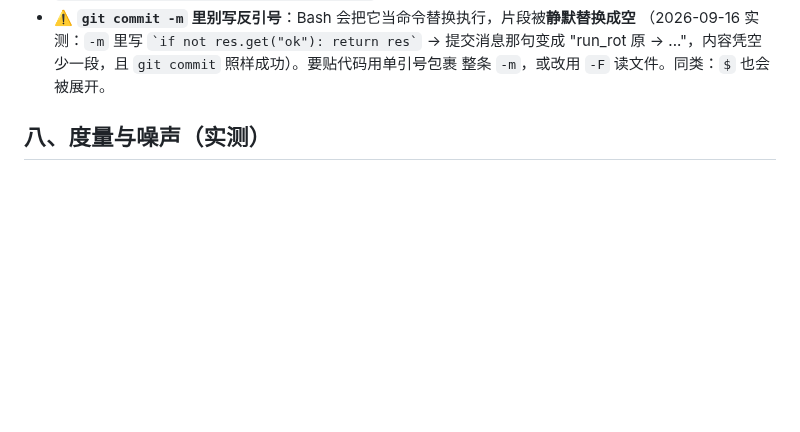
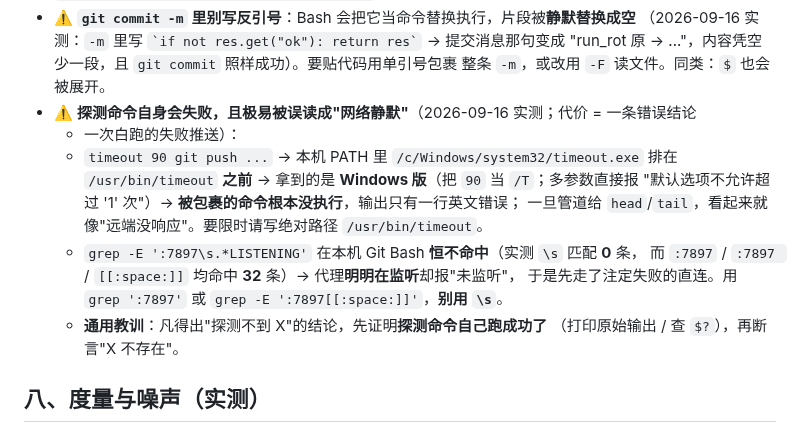
Before and after one commit to haowuxiwang/BatchSentry, a Markdown page: docs/PROJECT_PITFALLS.md, the part around the change. Drawn GitHub-style; blank space fills up the shorter version.

Commit message:
docs(pitfalls): §七 补「探测命令自身会失败 → 被误读成网络静默」
2026-09-16 实测两条，都直接导致错误结论：
1) `timeout 90 git push ...` 解析到 /c/Windows/system32/timeout.exe（PATH 排在 /usr/bin/timeout
   之前）→ Windows 版把 90 当 /T、参数一多即报"默认选项不允许超过 '1' 次" → 被包裹的命令
   根本没执行，输出只有一行英文错误；管道给 head/tail 后看起来就像"远端无响应"。
   这解释了上一轮那条"直连 ls-remote 无输出（可疑）"——不是网络静默，是包装命令失败。
   要限时须写绝对路径 /usr/bin/timeout。
2) `grep -E ':7897\s.*LISTENING'` 在本机 Git Bash 恒不命中（实测 \s 匹配 0 条，
   而 :7897 / ':7897 ' / [[:space:]] 均命中 32 条）→ 代理明明在监听却报"未监听"，
   于是先走了注定失败的直连。禁 \s，用 grep ':7897'。

通用教训：凡得出"探测不到 X"的结论，先证明探测命令自己跑成功了（打印原始输出 + $?）。

```diff
--- a/docs/PROJECT_PITFALLS.md
+++ b/docs/PROJECT_PITFALLS.md
@@ -280,6 +280,17 @@
   （2026-09-16 实测：`-m` 里写 `` `if not res.get("ok"): return res` `` → 提交消息那句变成
   "run_rot 原  → ..."，内容凭空少一段，且 `git commit` 照样成功）。要贴代码用单引号包裹
   整条 `-m`，或改用 `-F` 读文件。同类：`$` 也会被展开。
+- ⚠️ **探测命令自身会失败，且极易被误读成"网络静默"**（2026-09-16 实测；代价 = 一条错误结论
+  + 一次白跑的失败推送）：
+  - `timeout 90 git push ...` → 本机 PATH 里 `/c/Windows/system32/timeout.exe` 排在
+    `/usr/bin/timeout` **之前** → 拿到的是 **Windows 版**（把 `90` 当 `/T`；多参数直接报
+    "默认选项不允许超过 '1' 次"）→ **被包裹的命令根本没执行**，输出只有一行英文错误；
+    一旦管道给 `head`/`tail`，看起来就像"远端没响应"。要限时请写绝对路径 `/usr/bin/timeout`。
+  - `grep -E ':7897\s.*LISTENING'` 在本机 Git Bash **恒不命中**（实测 `\s` 匹配 **0** 条，
+    而 `:7897` / `:7897 ` / `[[:space:]]` 均命中 **32** 条）→ 代理**明明在监听**却报"未监听"，
+    于是先走了注定失败的直连。用 `grep ':7897'` 或 `grep -E ':7897[[:space:]]'`，**别用 `\s`**。
+  - **通用教训**：凡得出"探测不到 X"的结论，先证明**探测命令自己跑成功了**
+    （打印原始输出 / 查 `$?`），再断言"X 不存在"。
 
 ## 八、度量与噪声（实测）
 
```
